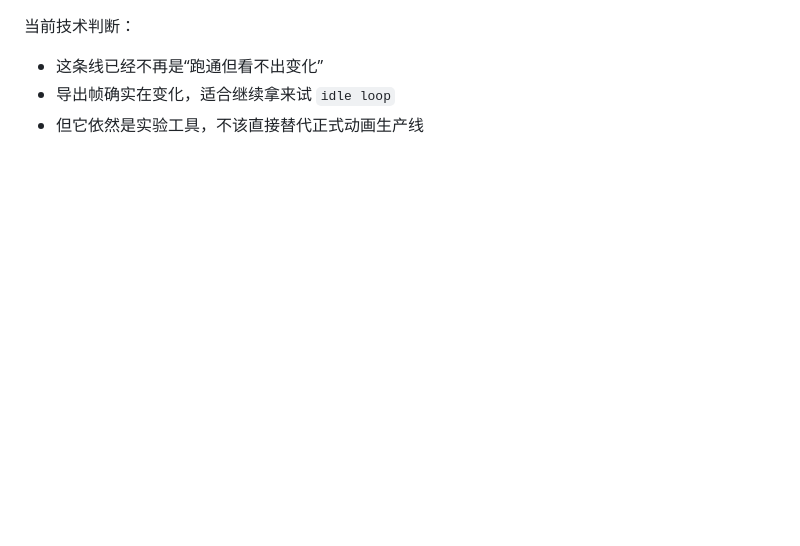
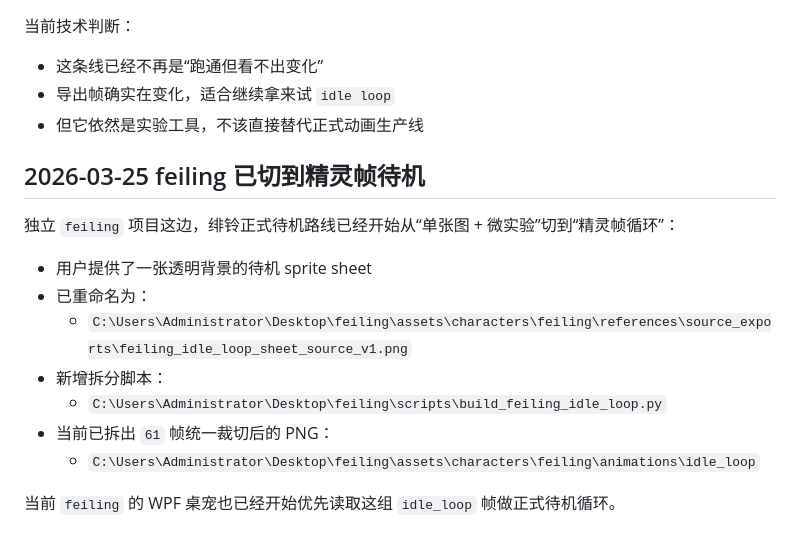
Before and after one commit to Tiyou-zm/myagent_elf, a Markdown page: README.md, the part around the change. GitHub-like rendering; blank space fills up the shorter version.

```diff
--- a/README.md
+++ b/README.md
@@ -763,3 +763,17 @@ http://127.0.0.1:4173
 - 这条线已经不再是“跑通但看不出变化”
 - 导出帧确实在变化，适合继续拿来试 `idle loop`
 - 但它依然是实验工具，不该直接替代正式动画生产线
+
+## 2026-03-25 feiling 已切到精灵帧待机
+
+独立 `feiling` 项目这边，绯铃正式待机路线已经开始从“单张图 + 微实验”切到“精灵帧循环”：
+
+- 用户提供了一张透明背景的待机 sprite sheet
+- 已重命名为：
+  - `C:\Users\Administrator\Desktop\feiling\assets\characters\feiling\references\source_exports\feiling_idle_loop_sheet_source_v1.png`
+- 新增拆分脚本：
+  - `C:\Users\Administrator\Desktop\feiling\scripts\build_feiling_idle_loop.py`
+- 当前已拆出 `61` 帧统一裁切后的 PNG：
+  - `C:\Users\Administrator\Desktop\feiling\assets\characters\feiling\animations\idle_loop`
+
+当前 `feiling` 的 WPF 桌宠也已经开始优先读取这组 `idle_loop` 帧做正式待机循环。
```
Also changed, not shown: LEARNING_JOURNAL.md (+30 -0 lines), PROJECT_CONTEXT.md (+16 -0 lines).
